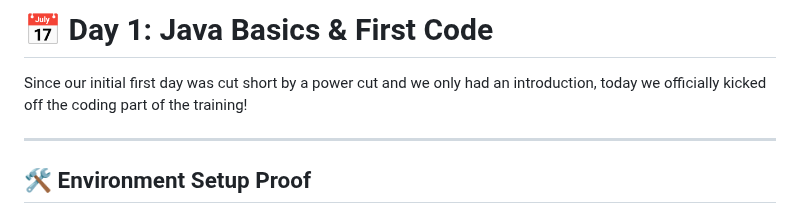
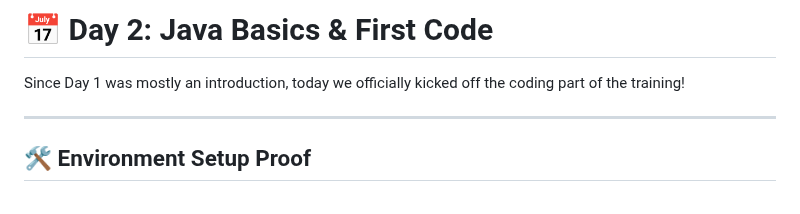
Before and after one commit to AasrithSairam/UPS-Training, a Markdown page: Day_2/README.md, the part around the change. GitHub-like rendering.

```diff
--- a/Day_1/README.md
+++ b/Day_2/README.md
@@ -1,6 +1,6 @@
-# 📅 Day 1: Java Basics & First Code
+# 📅 Day 2: Java Basics & First Code
 
-Since our initial first day was cut short by a power cut and we only had an introduction, today we officially kicked off the coding part of the training!
+Since Day 1 was mostly an introduction, today we officially kicked off the coding part of the training!
 
 ---
 
```
Also changed, not shown: README.md (+4 -2 lines), Day_2/first_code.png (renamed from Day_1/first_code.png), Day_2/java_proof.png (renamed from Day_1/java_proof.png), Day_2/media_1791376808236.png (renamed from Day_1/media_1791376808236.png), Day_2/media_1791376946249.png (renamed from Day_1/media_1791376946249.png), Day_2/media_1791376957234.png (renamed from Day_1/media_1791376957234.png), Day_2/output.png (renamed from Day_1/output.png), 4 other files.
